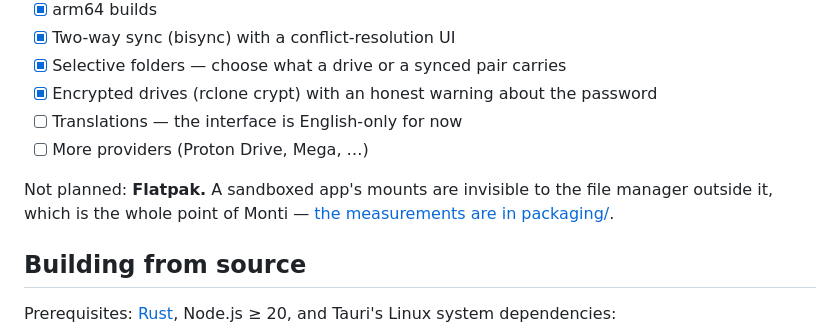
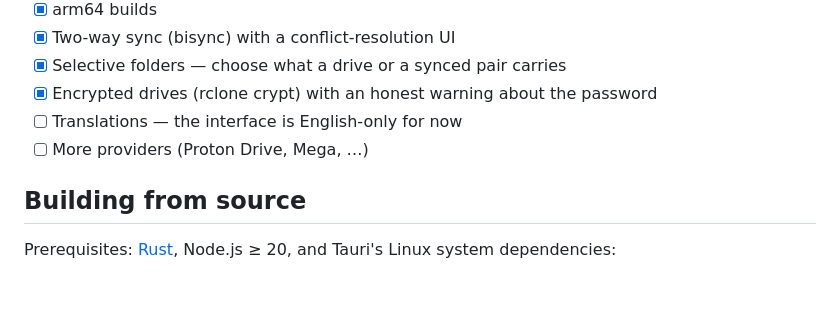
Before and after one commit to stektus/monti, a Markdown page: README.md, the part around the change. Rendered like a GitHub page; blank space fills up the shorter version.

Commit message:
Drop the Flatpak note from the README
A packaging format that will not be built is not a roadmap entry; someone
installing Monti has no use for the reasons. The measurements stay in
packaging/, where they exist to stop the question being reopened.

```diff
--- a/README.md
+++ b/README.md
@@ -347,10 +347,6 @@ both are in the dialog as well:
 - [ ] Translations — the interface is English-only for now
 - [ ] More providers (Proton Drive, Mega, …)
 
-Not planned: **Flatpak.** A sandboxed app's mounts are invisible to the file
-manager outside it, which is the whole point of Monti —
-[the measurements are in packaging/](packaging/README.md#flatpak--closed-not-open).
-
 ## Building from source
 
 Prerequisites: [Rust](https://rustup.rs), Node.js ≥ 20, and Tauri's Linux system
```
